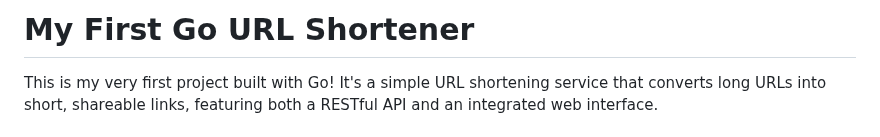
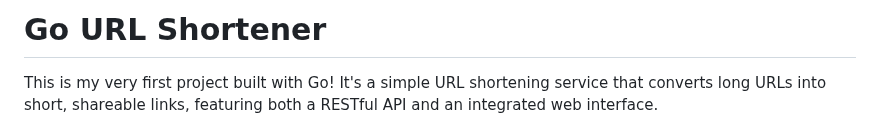
Before and after one commit to OscillatingBlock/Go-Url-Shortner, a Markdown page: README.md, the part around the change. GitHub-like rendering.

```diff
--- a/README.md
+++ b/README.md
@@ -1,4 +1,4 @@
-# My First Go URL Shortener
+# Go URL Shortener
 
 This is my very first project built with Go! It's a simple URL shortening service that converts long URLs into short, shareable links, featuring both a RESTful API and an integrated web interface.
 
```
